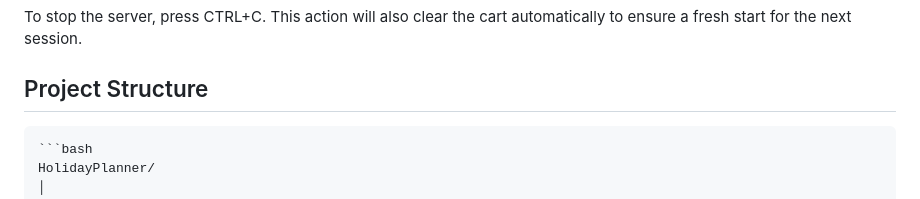
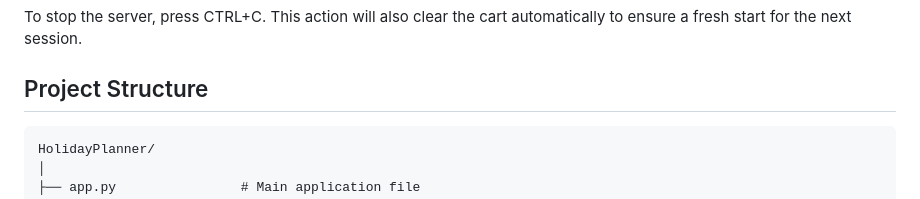
Before and after one commit to bcardib/Holiday-booking-system, a Markdown page: README.md, the part around the change. Drawn GitHub-style.

Commit message:
Add user-friendly README.md file

````diff
--- a/README.md
+++ b/README.md
@@ -48,7 +48,7 @@ To run this project locally, ensure you have the following installed:
 To stop the server, press CTRL+C. This action will also clear the cart automatically to ensure a fresh start for the next session.
 
 ## Project Structure
-    ```bash
+
     HolidayPlanner/
     │
     ├── app.py                # Main application file
````
